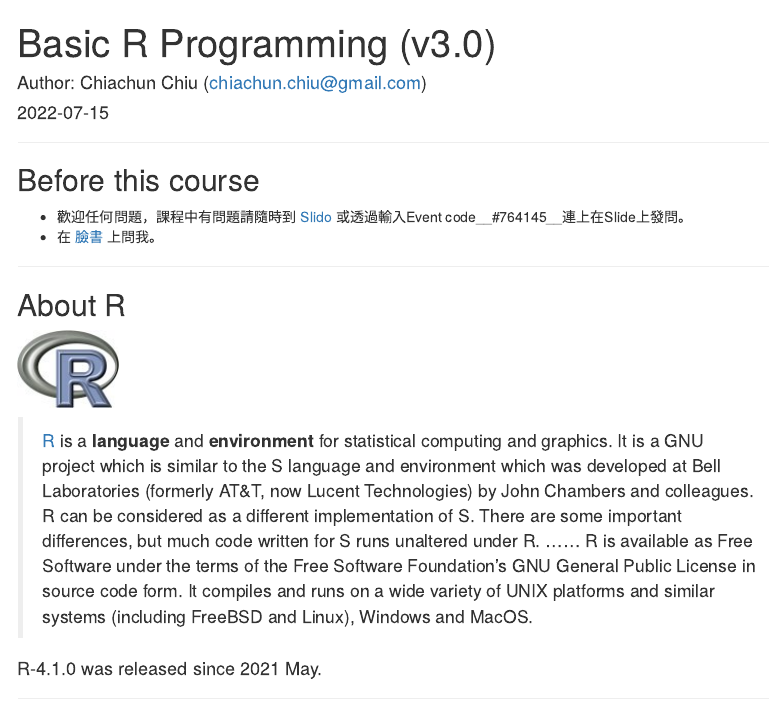
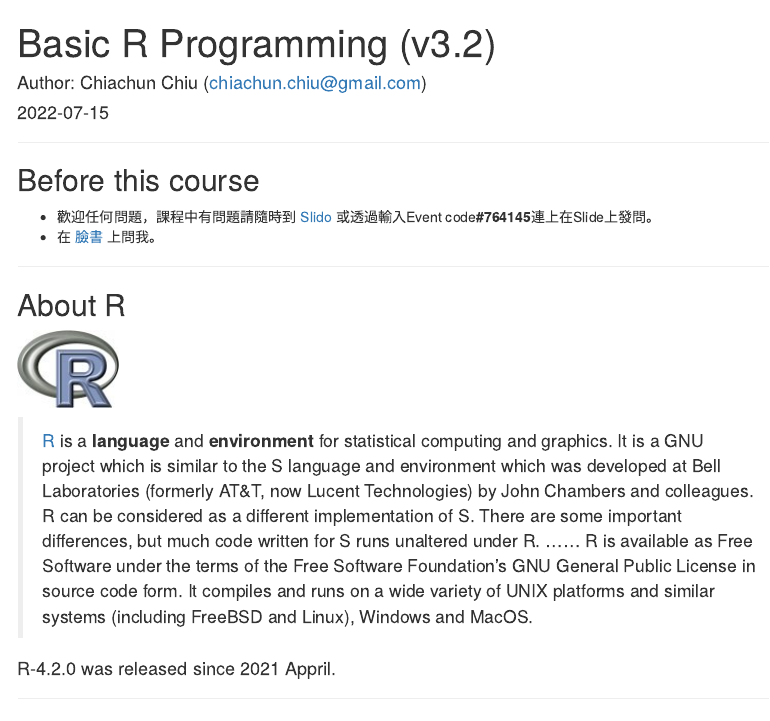
Before and after one commit to godkin1211/Rcourses, an R Markdown document (R.Rmd): the page in a window 1100 px wide, from its top. The pictures show the output file R.html that the author committed with the source, opened offline; menus at the side of the page are left out.

Commit message:
Update some contents of R.Rmd

```diff
--- a/R.Rmd
+++ b/R.Rmd
@@ -1,5 +1,5 @@
 ---
-title: "Basic R Programming (v3.0)"
+title: "Basic R Programming (v3.2)"
 author: "Author: Chiachun Chiu (<chiachun.chiu@gmail.com>)"
 date: "`r Sys.Date()`"
 output:
@@ -12,7 +12,7 @@ output:
 
 ## Before this course
 
-+ 歡迎任何問題，課程中有問題請隨時到 [Slido](https://app.sli.do/event/x6ktiksl) 或透過輸入Event code__#764145__連上在Slide上發問。
++ 歡迎任何問題，課程中有問題請隨時到 [Slido](https://app.sli.do/event/x6ktiksl) 或透過輸入Event code**#764145**連上在Slide上發問。
 + 在 [臉書](https://www.facebook.com/godkin1211/) 上問我。
 
 ---------------------------------------
@@ -25,7 +25,7 @@ output:
 ......
 >R is available as Free Software under the terms of the Free Software Foundation’s GNU General Public License in source code form. It compiles and runs on a wide variety of UNIX platforms and similar systems (including FreeBSD and Linux), Windows and MacOS.
 
-#### R-4.1.0 was released since 2021 May.
+#### R-4.2.0 was released since 2021 Appril.
 
 ---------------------------------------
 
```
Also changed, not shown: R.html.
